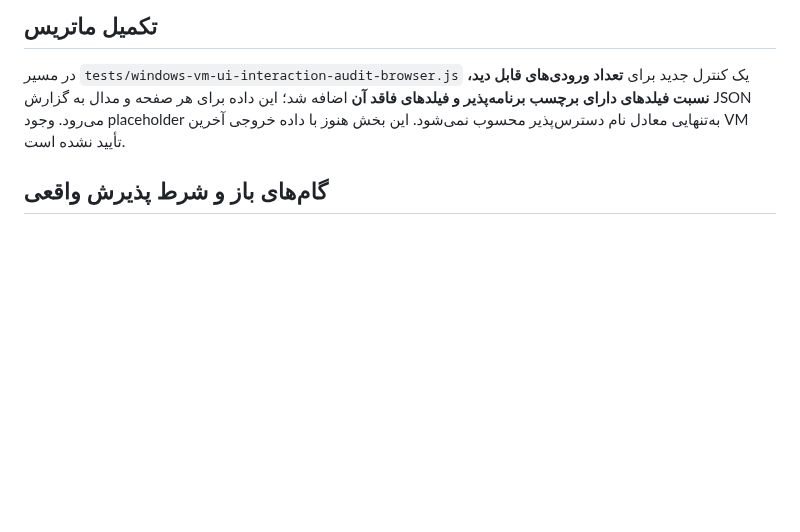
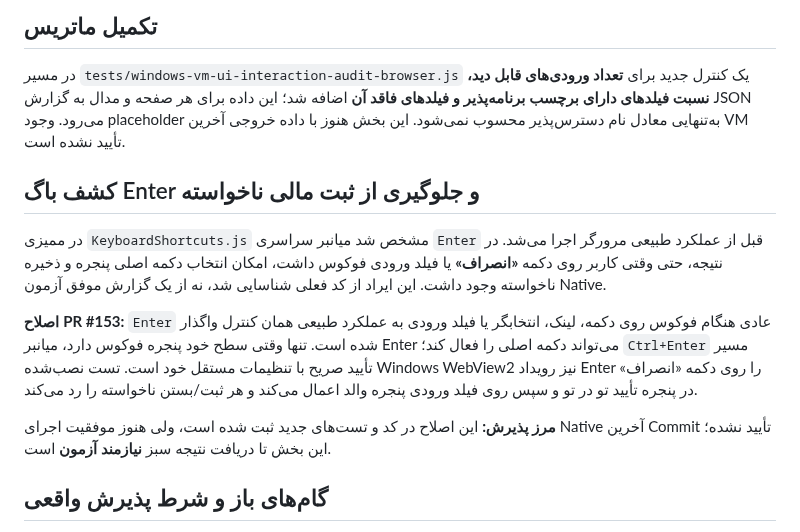
Before and after one commit to davoodmehraban89/Factor-easyPro, a Markdown page: docs/Q01_DEEP_UI_CONTROL_AUDIT_FA.md, the part around the change. Drawn GitHub-style; blank space fills up the shorter version.

Commit message:
docs(q01): document high-risk Enter-on-Cancel accidental-save bug, safe semantics and pending native regression

```diff
--- a/docs/Q01_DEEP_UI_CONTROL_AUDIT_FA.md
+++ b/docs/Q01_DEEP_UI_CONTROL_AUDIT_FA.md
@@ -59,6 +59,14 @@
 
 در مسیر `tests/windows-vm-ui-interaction-audit-browser.js` یک کنترل جدید برای **تعداد ورودی‌های قابل دید، نسبت فیلدهای دارای برچسب برنامه‌پذیر و فیلدهای فاقد آن** اضافه شد؛ این داده برای هر صفحه و مدال به گزارش JSON می‌رود. وجود placeholder به‌تنهایی معادل نام دسترس‌پذیر محسوب نمی‌شود. این بخش هنوز با داده خروجی آخرین VM تأیید نشده است.
 
+## کشف باگ Enter و جلوگیری از ثبت مالی ناخواسته
+
+در ممیزی `KeyboardShortcuts.js` مشخص شد میانبر سراسری `Enter` قبل از عملکرد طبیعی مرورگر اجرا می‌شد. در نتیجه، حتی وقتی کاربر روی دکمه **«انصراف»** یا فیلد ورودی فوکوس داشت، امکان انتخاب دکمه اصلی پنجره و ذخیره ناخواسته وجود داشت. این ایراد از کد فعلی شناسایی شد، نه از یک گزارش موفق آزمون Native.
+
+**اصلاح PR #153:** `Enter` عادی هنگام فوکوس روی دکمه، لینک، انتخابگر یا فیلد ورودی به عملکرد طبیعی همان کنترل واگذار شده است. تنها وقتی سطح خود پنجره فوکوس دارد، میانبر Enter می‌تواند دکمه اصلی را فعال کند؛ `Ctrl+Enter` مسیر تأیید صریح با تنظیمات مستقل خود است. تست نصب‌شده Windows WebView2 نیز رویداد Enter را روی دکمه «انصراف» در پنجره تأیید تو در تو و سپس روی فیلد ورودی پنجره والد اعمال می‌کند و هر ثبت/بستن ناخواسته را رد می‌کند.
+
+**مرز پذیرش:** این اصلاح در کد و تست‌های جدید ثبت شده است، ولی هنوز موفقیت اجرای Native آخرین Commit تأیید نشده؛ این بخش تا دریافت نتیجه سبز **نیازمند آزمون** است.
+
 ## گام‌های باز و شرط پذیرش واقعی
 
 ۱. CI آخرین Commit در Windows VM نصب‌شده باید سبز شود، از جمله آزمون Modal و Toast و استخراج PNG ده صفحه.
```
